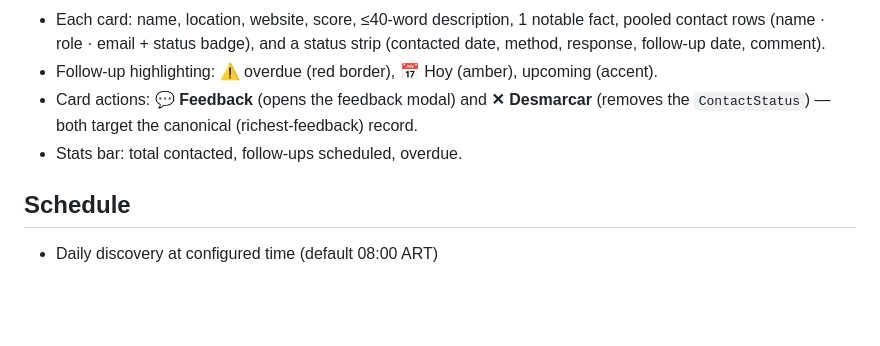
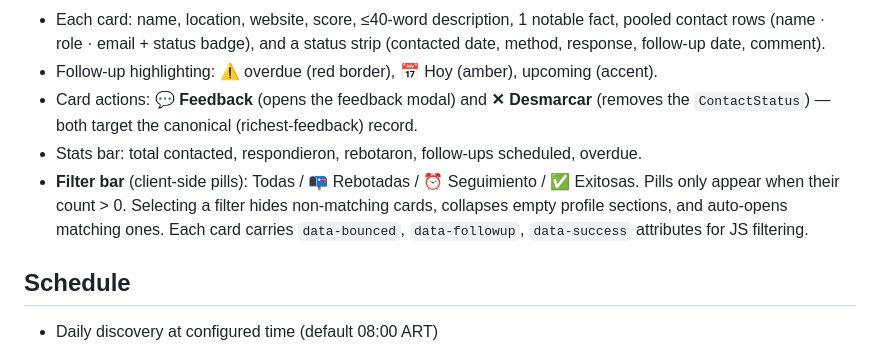
Before and after one commit to diegoezce/blest-saas-agent, a Markdown page: CLAUDE.md, the part around the change. GitHub-like rendering; blank space fills up the shorter version.

Commit message:
claude update

```diff
--- a/CLAUDE.md
+++ b/CLAUDE.md
@@ -437,7 +437,11 @@ Cross-run view of every company with a `ContactStatus` record, for follow-up tra
 - Follow-up highlighting: ⚠ overdue (red border), 📅 Hoy (amber), upcoming (accent).
 - Card actions: **💬 Feedback** (opens the feedback modal) and **✕ Desmarcar** (removes
   the `ContactStatus`) — both target the canonical (richest-feedback) record.
-- Stats bar: total contacted, follow-ups scheduled, overdue.
+- Stats bar: total contacted, respondieron, rebotaron, follow-ups scheduled, overdue.
+- **Filter bar** (client-side pills): Todas / 📭 Rebotadas / ⏰ Seguimiento / ✅ Exitosas.
+  Pills only appear when their count > 0. Selecting a filter hides non-matching cards,
+  collapses empty profile sections, and auto-opens matching ones. Each card carries
+  `data-bounced`, `data-followup`, `data-success` attributes for JS filtering.
 
 ## Schedule
 
```
